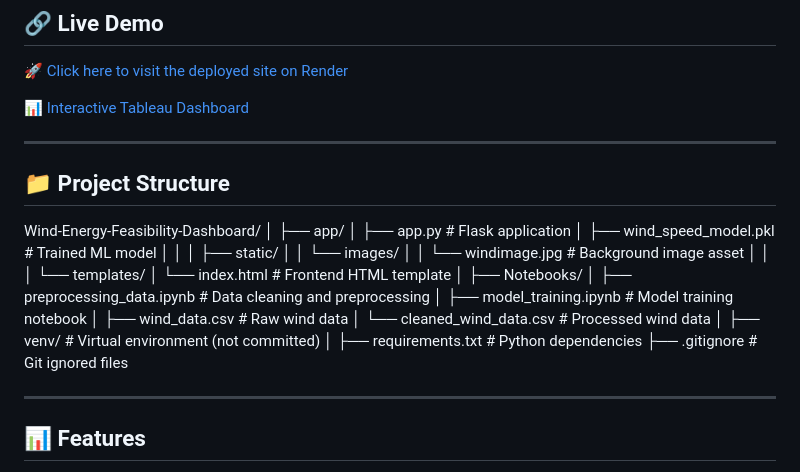
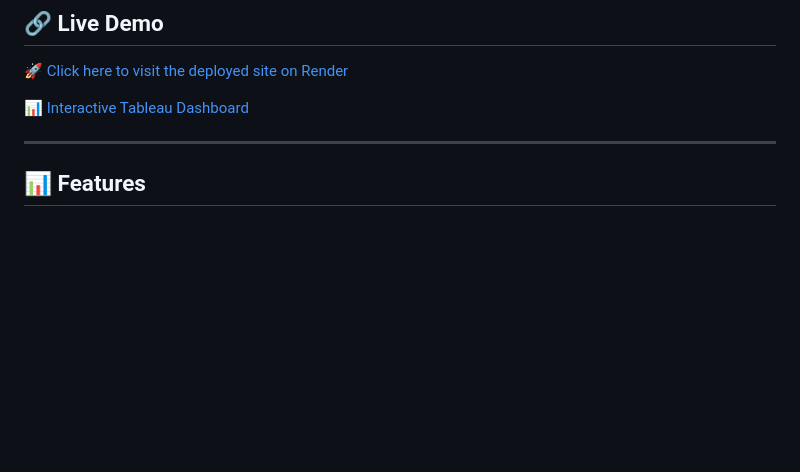
Before and after one commit to anshiaggrwal/Wind-Energy-Feasibility-Dashboard, a Markdown page: README.md, the part around the change. GitHub-like rendering; blank space fills up the shorter version.

```diff
--- a/README.md
+++ b/README.md
@@ -7,34 +7,6 @@ This project presents a **Wind Energy Feasibility Dashboard** designed to foreca
 🚀 [Click here to visit the deployed site on Render](https://wind-energy-feasibility-dashboard.onrender.com)
 
 📊 [Interactive Tableau Dashboard](https://public.tableau.com/app/profile/anshi.agarwal1902/viz/WindEnergyFeasibilityDasboard/Dashboard1)
-
----
-
-## 📁 Project Structure
-Wind-Energy-Feasibility-Dashboard/
-│
-├── app/
-│   ├── app.py                  # Flask application
-│   ├── wind_speed_model.pkl    # Trained ML model
-│   │
-│   ├── static/
-│   │   └── images/
-│   │       └── windimage.jpg   # Background image asset
-│   │
-│   └── templates/
-│       └── index.html          # Frontend HTML template
-│
-├── Notebooks/
-│   ├── preprocessing_data.ipynb   # Data cleaning and preprocessing
-│   ├── model_training.ipynb       # Model training notebook
-│   ├── wind_data.csv              # Raw wind data
-│   └── cleaned_wind_data.csv      # Processed wind data
-│
-├── venv/                       # Virtual environment (not committed)
-│
-├── requirements.txt            # Python dependencies
-├── .gitignore                  # Git ignored files
-
 
 ---
 
```
